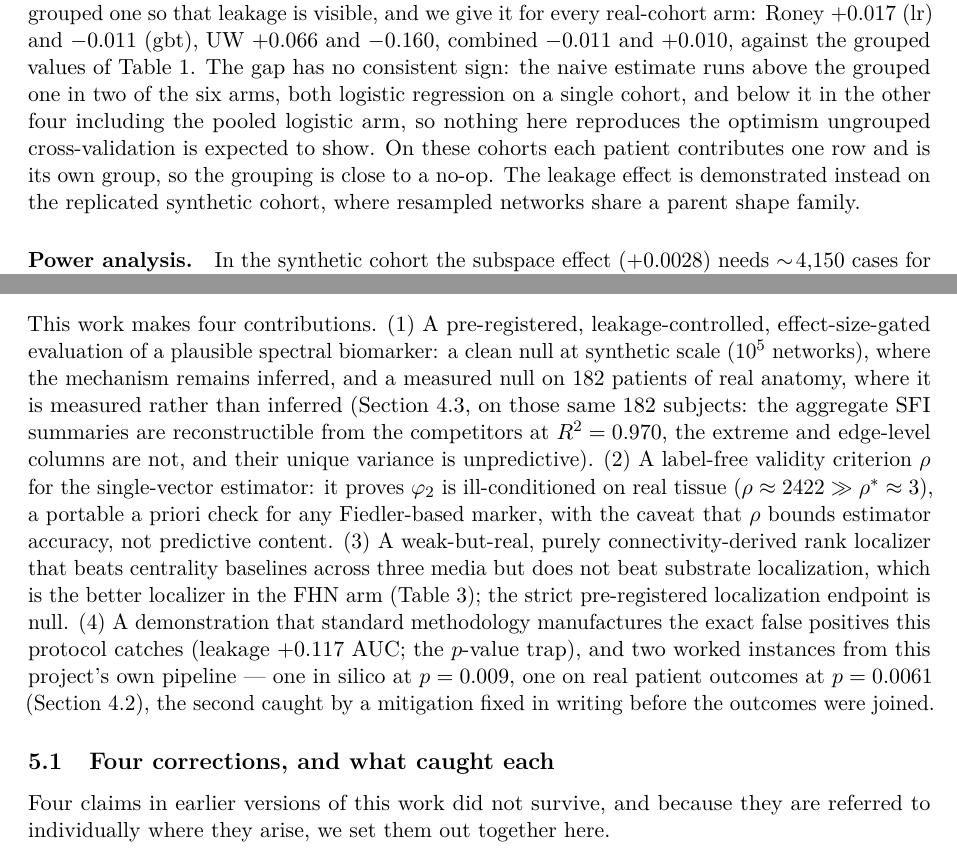
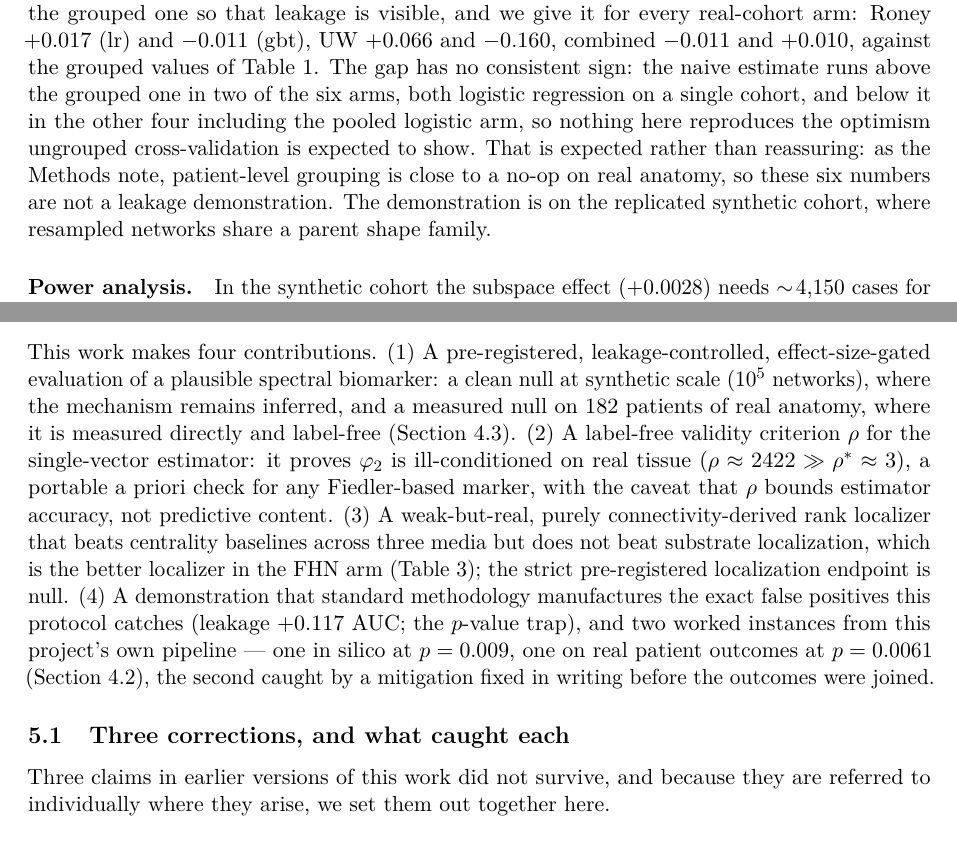
Before and after one commit to mounishmavuduru/cardiothoracic_surgery_research, a LaTeX paper (docs/paper/manuscript.tex): two parts of pages 10 and 23 of 28 before the commit and two parts of pages 10 and 24 of 29 after it, joined at a grey line, cut so that both start at the same text. Compiled offline with pdfLaTeX.

Commit message:
De-duplicate four repeated passages
The cohort-extension story was told five times in near-identical words, twice
within the same section: corrections #1 and #4 both narrated the 62->100
extension. They are two claims with one cause, so they are now one correction
covering both estimates -- the primary reading (+0.051 -> +0.036 -> +0.012) and
the withdrawn fibrosis-heterogeneity positive (+0.103 -> +0.017). Section is now
'Three corrections'.

Also removed: the Contributions list restating the redundancy split in full (it
already appears in the abstract, its own section and the Conclusion); a verbatim
repeat of 'the single-vector estimator is ill-conditioned on real tissue' 14
lines after the same phrase in the Introduction; and a near-verbatim restatement
in Results of the Methods paragraph on patient-level grouping being a no-op on
real anatomy, now a back-reference.

Net word count barely moves (14,554 -> 14,508). The value is that no passage now
tells the reader the same story twice, not that the paper got shorter -- every
cut preserved its information rather than dropping it.

Page count correction for the record: the verification sweep counted pages as
form-feeds+1, but pdftotext emits a trailing form feed, so every page count
quoted during this work was one high. Counted from the PDF object tree, the
manuscript is 29 pages.

Overleaf bundle rebuilt from the current source.

Co-Authored-By: Claude Opus 5 <noreply@anthropic.com>

```diff
--- a/docs/paper/manuscript.tex
+++ b/docs/paper/manuscript.tex
@@ -613,11 +612,10 @@ Table~\ref{tab:null}. The gap has no consistent sign: the naive estimate runs
 above the grouped one in two of the six arms, both logistic regression on a
 single cohort, and below it in the other four including the pooled logistic
 arm, so nothing here reproduces the optimism ungrouped cross-validation is
-expected to show. On these cohorts each patient contributes
-one row and is
-its own group, so the grouping is close to a no-op.
-The leakage effect is demonstrated instead on the replicated synthetic cohort,
-where resampled networks share a parent shape family.
+expected to show. That is expected rather than reassuring: as the Methods note,
+patient-level grouping is close to a no-op on real anatomy, so these six numbers
+are not a leakage demonstration. The demonstration is on the replicated synthetic
+cohort, where resampled networks share a parent shape family.
 
 \paragraph{Power analysis.} In the synthetic cohort the subspace effect
 ($+0.0028$) needs $\sim\!4{,}150$ cases for $80\%$ power and the single-vector
@@ -1449,10 +1447,8 @@ This work makes four contributions.
 (1)~A pre-registered, leakage-controlled, effect-size-gated evaluation of a
 plausible spectral biomarker: a clean null at synthetic scale ($10^5$ networks),
 where the mechanism remains inferred, and a measured null on $182$ patients of
-real anatomy, where it is measured rather than inferred
-(Section~\ref{sec:redundancy}, on those same $182$ subjects: the aggregate SFI
-summaries are reconstructible from the competitors at $R^2=0.970$, the extreme and
-edge-level columns are not, and their unique variance is unpredictive).
+real anatomy, where it is measured directly and label-free
+(Section~\ref{sec:redundancy}).
 (2)~A label-free validity criterion $\rhoval$ for the single-vector estimator:
 it proves $\phii_2$ is ill-conditioned on real tissue ($\rhoval\approx2422\gg
 \rhoval^\ast\approx3$), a portable a priori check for any Fiedler-based marker,
@@ -1469,9 +1465,9 @@ $p=0.009$, one on real patient outcomes at $p=0.0061$
 (Section~\ref{sec:clinical}), the second caught by a mitigation fixed in writing
 before the outcomes were joined.
 
-\subsection{Four corrections, and what caught each}
+\subsection{Three corrections, and what caught each}
 \label{sec:corrections}
 
-Four claims in earlier versions of this work did not survive, and because they
+Three claims in earlier versions of this work did not survive, and because they
 are referred to individually where they arise, we set them out together here.
 
```
Also changed, not shown: docs/paper/manuscript.pdf, docs/paper/manuscript.tex (30 more changed lines).
